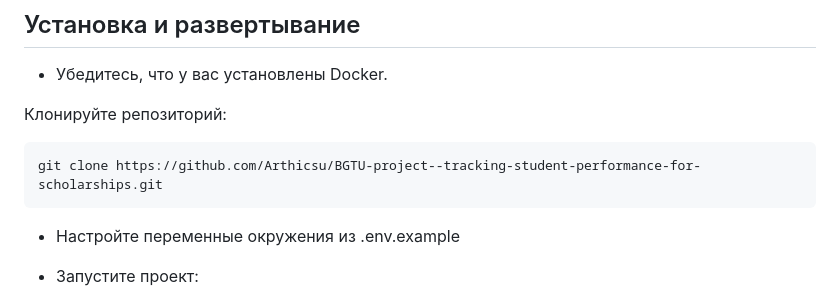
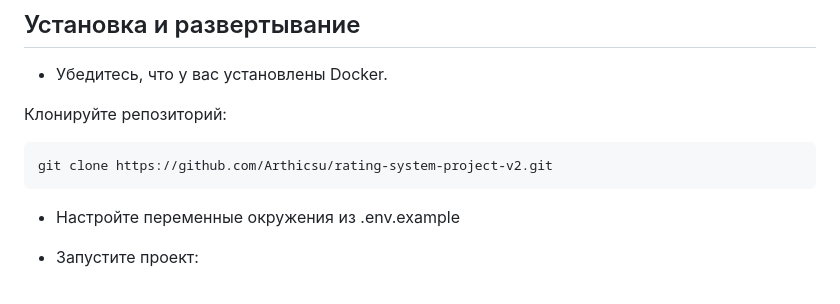
Before and after one commit to Arthicsu/rating-system-project-v2, a Markdown page: README.md, the part around the change. Drawn GitHub-style.

````diff
--- a/README.md
+++ b/README.md
@@ -36,7 +36,7 @@
 
 Клонируйте репозиторий:<br>
 ```
-git clone https://github.com/Arthicsu/BGTU-project--tracking-student-performance-for-scholarships.git
+git clone https://github.com/Arthicsu/rating-system-project-v2.git
 ```
 - Настройте переменные окружения из .env.example
 
````
